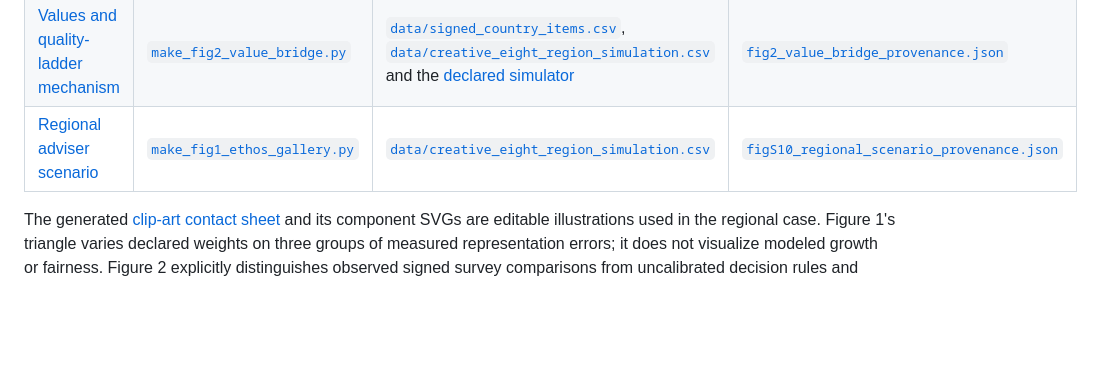
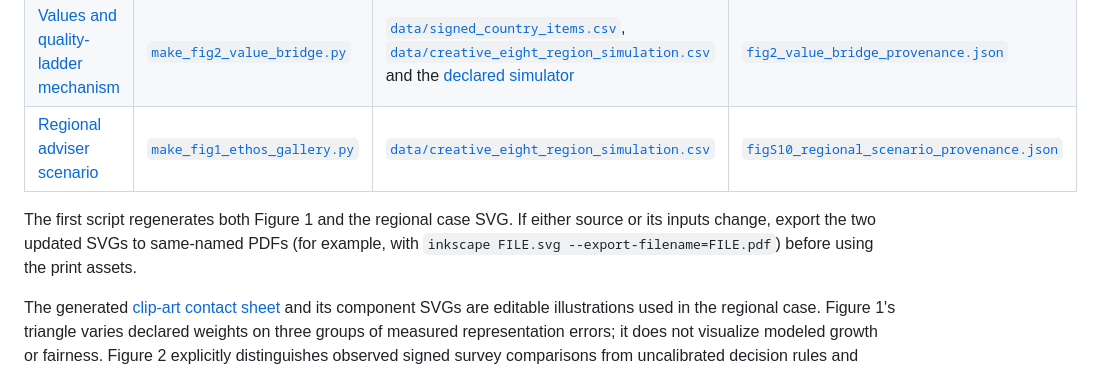
Before and after one commit to sunshineluyao/EthosGPT-v2, a Markdown page: assets/figure_sources/README.md, the part around the change. GitHub-like rendering; blank space fills up the shorter version.

Commit message:
Document both vector exports and align the visual QA ledger

```diff
--- a/assets/figure_sources/README.md
+++ b/assets/figure_sources/README.md
@@ -11,6 +11,11 @@ scripts and archived inputs:
 | [Cultural and regional audit](../../results/figures/fig1_ethos_gallery.svg) | [`make_fig1_ethos_gallery.py`](make_fig1_ethos_gallery.py) | [`data/`](data/), including country changes, eight-region summaries, signed item gaps, and the [weight surface](data/economic_weight_surface.csv); [archived vector map](../../results/figures/fig1_spatial_story.svg) | [`fig1_ethos_gallery_provenance.json`](fig1_ethos_gallery_provenance.json) |
 | [Values and quality-ladder mechanism](../../results/figures/fig2_value_bridge.svg) | [`make_fig2_value_bridge.py`](make_fig2_value_bridge.py) | [`data/signed_country_items.csv`](data/signed_country_items.csv), [`data/creative_eight_region_simulation.csv`](data/creative_eight_region_simulation.csv) and the [declared simulator](../../experiments/gpt55_gpt56_64country/simulate_creative_destruction.py) | [`fig2_value_bridge_provenance.json`](fig2_value_bridge_provenance.json) |
 | [Regional adviser scenario](../../results/figures/figS10_regional_scenario.svg) | [`make_fig1_ethos_gallery.py`](make_fig1_ethos_gallery.py) | [`data/creative_eight_region_simulation.csv`](data/creative_eight_region_simulation.csv) | [`figS10_regional_scenario_provenance.json`](figS10_regional_scenario_provenance.json) |
+
+The first script regenerates both Figure 1 and the regional case SVG.
+If either source or its inputs change, export the two updated SVGs to
+same-named PDFs (for example, with `inkscape FILE.svg
+--export-filename=FILE.pdf`) before using the print assets.
 
 The generated [clip-art contact sheet](clip-art-set-v2/contact-sheet.svg)
 and its component SVGs are editable illustrations used in the regional case.
```
